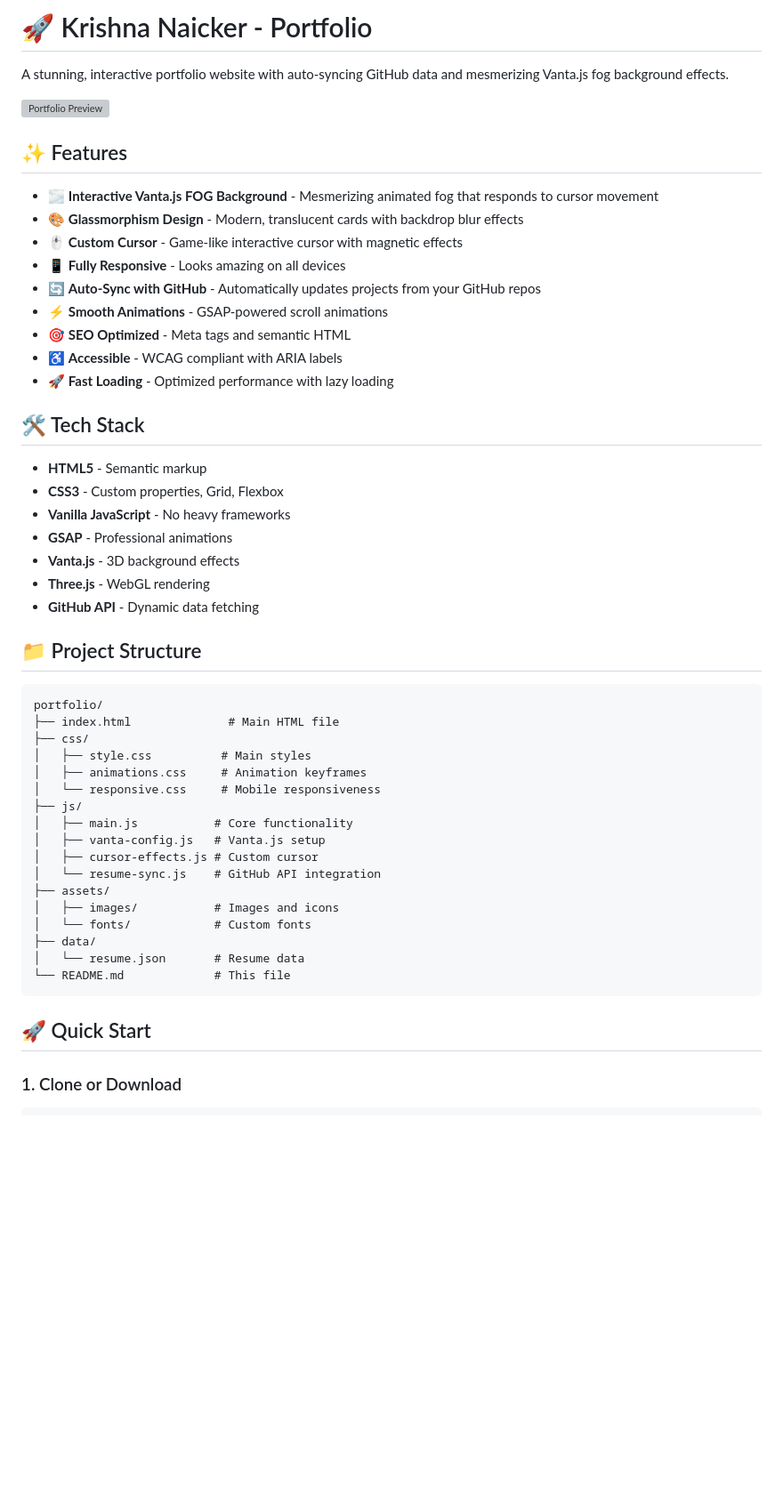
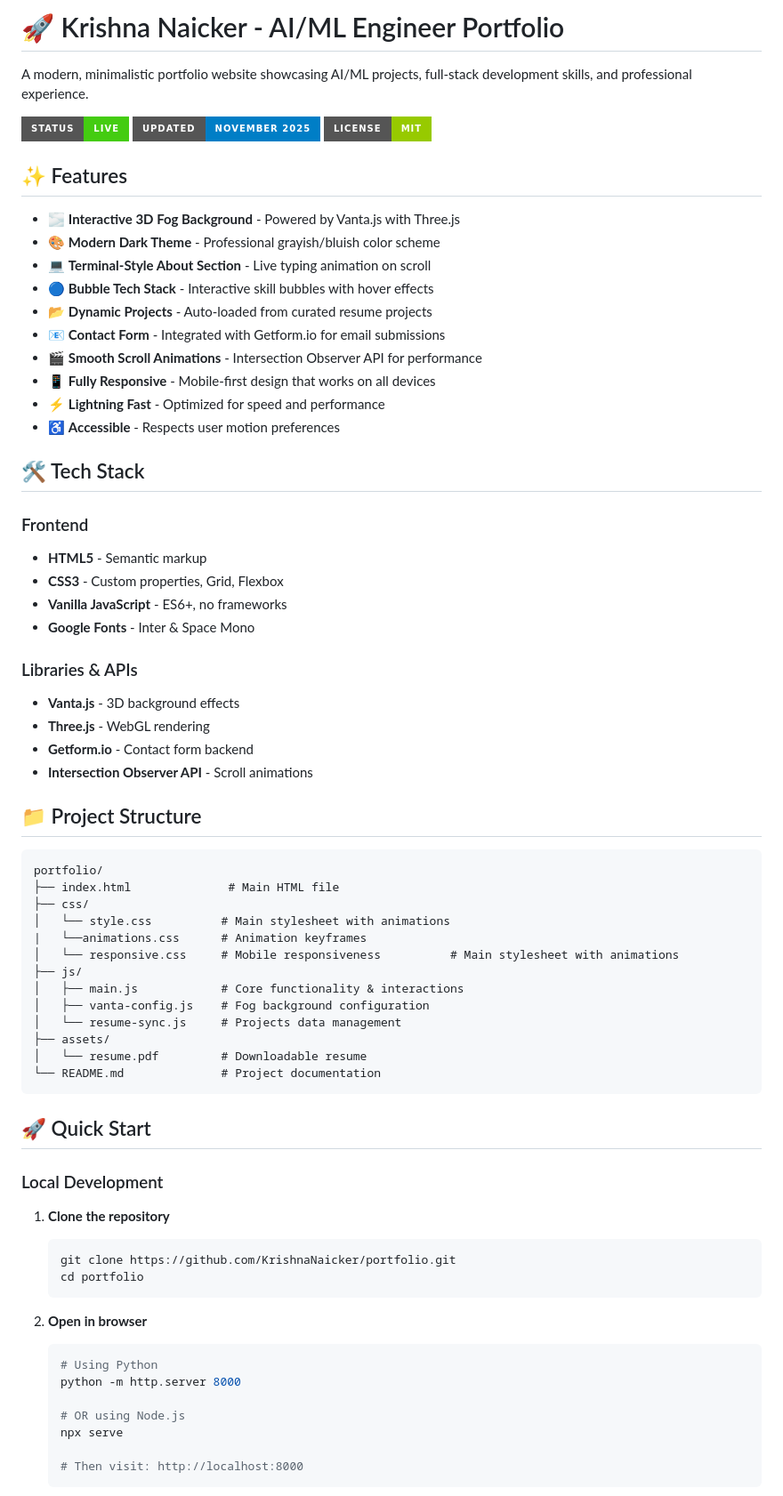
Before and after one commit to KrishnaNaicker/K-Portfolio, a Markdown page: README.md, the part around the change printed below. Shown: that part at 89% size. Rendered like a GitHub page; badges without logos; blank space fills up the shorter version; grey boxes are pictures that could not be loaded.

````diff
--- a/README.md
+++ b/README.md
@@ -1,30 +1,37 @@
-# 🚀 Krishna Naicker - Portfolio
+# 🚀 Krishna Naicker - AI/ML Engineer Portfolio
 
-A stunning, interactive portfolio website with auto-syncing GitHub data and mesmerizing Vanta.js fog background effects.
+A modern, minimalistic portfolio website showcasing AI/ML projects, full-stack development skills, and professional experience.
 
-![Portfolio Preview](https://via.placeholder.com/800x400/0f172a/6366f1?text=Portfolio+Preview)
+![Portfolio Preview](https://img.shields.io/badge/Status-Live-success?style=for-the-badge)
+![Last Updated](https://img.shields.io/badge/Updated-November%202025-blue?style=for-the-badge)
+![License](https://img.shields.io/badge/License-MIT-green?style=for-the-badge)
 
 ## ✨ Features
 
-- 🌫️ **Interactive Vanta.js FOG Background** - Mesmerizing animated fog that responds to cursor movement
-- 🎨 **Glassmorphism Design** - Modern, translucent cards with backdrop blur effects
-- 🖱️ **Custom Cursor** - Game-like interactive cursor with magnetic effects
-- 📱 **Fully Responsive** - Looks amazing on all devices
-- 🔄 **Auto-Sync with GitHub** - Automatically updates projects from your GitHub repos
-- ⚡ **Smooth Animations** - GSAP-powered scroll animations
-- 🎯 **SEO Optimized** - Meta tags and semantic HTML
-- ♿ **Accessible** - WCAG compliant with ARIA labels
-- 🚀 **Fast Loading** - Optimized performance with lazy loading
+- 🌫️ **Interactive 3D Fog Background** - Powered by Vanta.js with Three.js
+- 🎨 **Modern Dark Theme** - Professional grayish/bluish color scheme
+- 💻 **Terminal-Style About Section** - Live typing animation on scroll
+- 🔵 **Bubble Tech Stack** - Interactive skill bubbles with hover effects
+- 📂 **Dynamic Projects** - Auto-loaded from curated resume projects
+- 📧 **Contact Form** - Integrated with Getform.io for email submissions
+- 🎬 **Smooth Scroll Animations** - Intersection Observer API for performance
+- 📱 **Fully Responsive** - Mobile-first design that works on all devices
+- ⚡ **Lightning Fast** - Optimized for speed and performance
+- ♿ **Accessible** - Respects user motion preferences
 
 ## 🛠️ Tech Stack
 
+### Frontend
 - **HTML5** - Semantic markup
 - **CSS3** - Custom properties, Grid, Flexbox
-- **Vanilla JavaScript** - No heavy frameworks
-- **GSAP** - Professional animations
+- **Vanilla JavaScript** - ES6+, no frameworks
+- **Google Fonts** - Inter & Space Mono
+
+### Libraries & APIs
 - **Vanta.js** - 3D background effects
 - **Three.js** - WebGL rendering
-- **GitHub API** - Dynamic data fetching
+- **Getform.io** - Contact form backend
+- **Intersection Observer API** - Scroll animations
 
 ## 📁 Project Structure
 
@@ -32,23 +39,36 @@ A stunning, interactive portfolio website with auto-syncing GitHub data and mesm
 portfolio/
 ├── index.html              # Main HTML file
 ├── css/
-│   ├── style.css          # Main styles
-│   ├── animations.css     # Animation keyframes
-│   └── responsive.css     # Mobile responsiveness
+│   └── style.css          # Main stylesheet with animations
+|   └──animations.css      # Animation keyframes
+│   └── responsive.css     # Mobile responsiveness          # Main stylesheet with animations
 ├── js/
-│   ├── main.js           # Core functionality
-│   ├── vanta-config.js   # Vanta.js setup
-│   ├── cursor-effects.js # Custom cursor
-│   └── resume-sync.js    # GitHub API integration
+│   ├── main.js            # Core functionality & interactions
+│   ├── vanta-config.js    # Fog background configuration
+│   └── resume-sync.js     # Projects data management
 ├── assets/
-│   ├── images/           # Images and icons
-│   └── fonts/            # Custom fonts
-├── data/
-│   └── resume.json       # Resume data
-└── README.md             # This file
+│   └── resume.pdf         # Downloadable resume
+└── README.md              # Project documentation
 ```
 
 ## 🚀 Quick Start
 
-### 1. Clone or Download
+### Local Development
 
+1. **Clone the repository**
+   ```bash
+   git clone https://github.com/KrishnaNaicker/portfolio.git
+   cd portfolio
+   ```
+
+2. **Open in browser**
+   ```bash
+   # Using Python
+   python -m http.server 8000
+
+   # OR using Node.js
+   npx serve
+
+   # Then visit: http://localhost:8000
+   ```
+
````
Also changed, not shown: other parts of README.md (+253 -170 lines).
